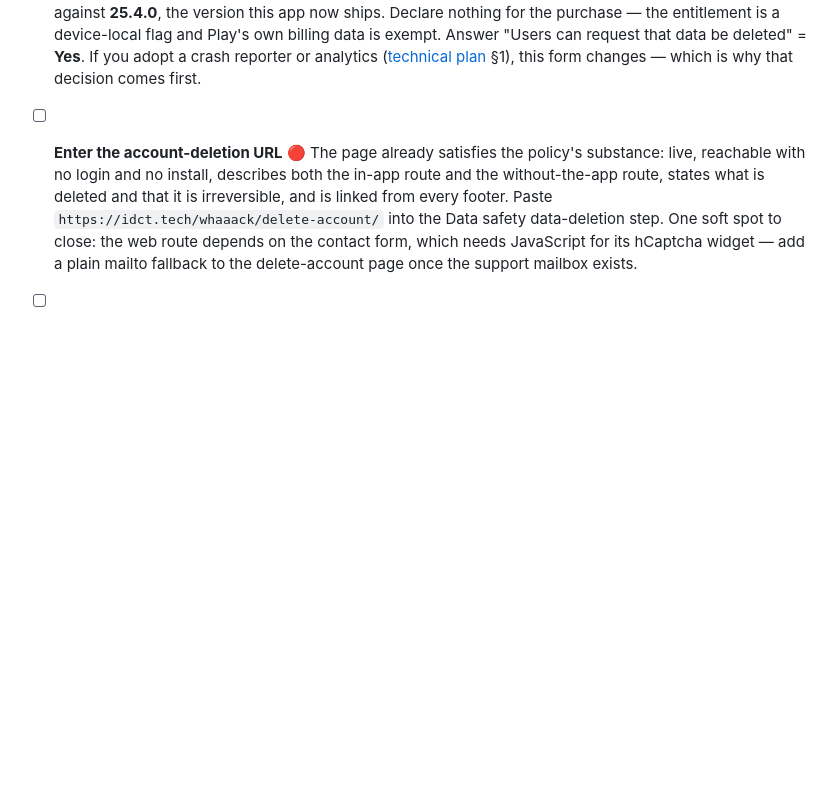
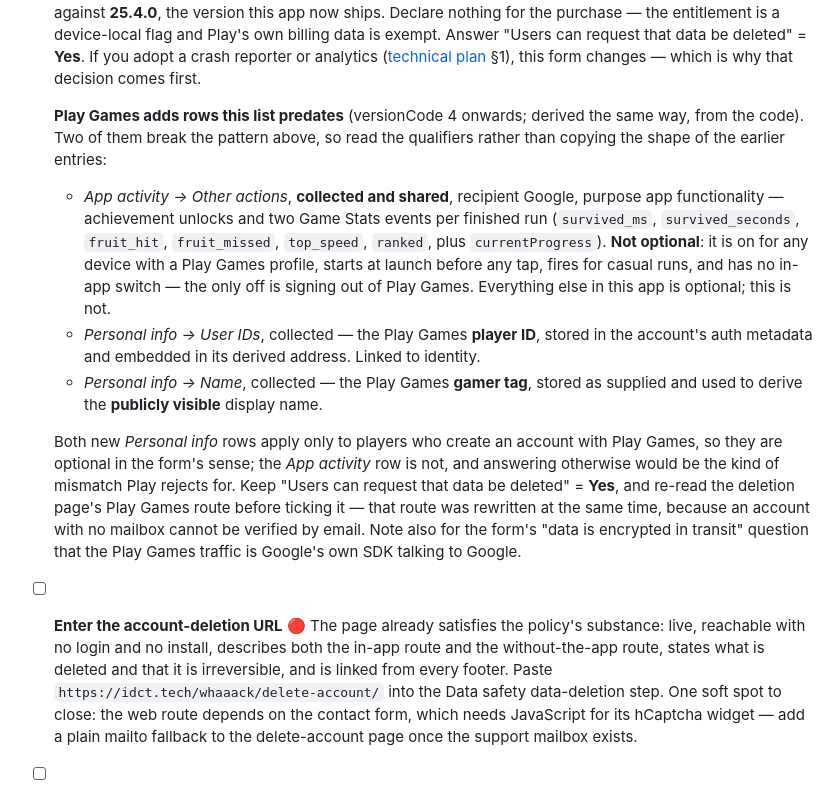
Before and after one commit to ideaconnect/whaaack, a Markdown page: docs/GO-TO-PRODUCTION-NON-TECHNICAL.md, the part around the change. Rendered like a GitHub page; blank space fills up the shorter version.

Commit message:
Derive the Data safety rows Play Games adds
The derivation on file was written from the code as it stood before Play Games and lists
nothing for it, which would leave the form understating what the app does — the failure mode
Play rejects for rather than a paperwork slip.

The App activity row is the one that breaks the pattern: everything else this app collects is
optional because casual play needs no account, but the Play Games reporting is on for any
device with a profile, starts before any tap, covers casual runs, and cannot be switched off
inside the app. It is collected *and shared*, with Google as the recipient.

Co-Authored-By: Claude Fable 5 <noreply@anthropic.com>

```diff
--- a/docs/GO-TO-PRODUCTION-NON-TECHNICAL.md
+++ b/docs/GO-TO-PRODUCTION-NON-TECHNICAL.md
@@ -285,6 +285,29 @@ section is a submission gate as well as a policy one.
   Declare nothing for the purchase — the entitlement is a device-local flag and Play's own billing
   data is exempt. Answer "Users can request that data be deleted" = **Yes**. If you adopt a crash
   reporter or analytics ([technical plan](GO-TO-PRODUCTION-TECHNICAL.md) §1), this form changes — which is why that decision comes first.
+
+  **Play Games adds rows this list predates** (versionCode 4 onwards; derived the same way, from
+  the code). Two of them break the pattern above, so read the qualifiers rather than copying the
+  shape of the earlier entries:
+
+  - *App activity → Other actions*, **collected and shared**, recipient Google, purpose app
+    functionality — achievement unlocks and two Game Stats events per finished run
+    (`survived_ms`, `survived_seconds`, `fruit_hit`, `fruit_missed`, `top_speed`, `ranked`, plus
+    `currentProgress`). **Not optional**: it is on for any device with a Play Games profile,
+    starts at launch before any tap, fires for casual runs, and has no in-app switch — the only
+    off is signing out of Play Games. Everything else in this app is optional; this is not.
+  - *Personal info → User IDs*, collected — the Play Games **player ID**, stored in the account's
+    auth metadata and embedded in its derived address. Linked to identity.
+  - *Personal info → Name*, collected — the Play Games **gamer tag**, stored as supplied and used
+    to derive the **publicly visible** display name.
+
+  Both new *Personal info* rows apply only to players who create an account with Play Games, so
+  they are optional in the form's sense; the *App activity* row is not, and answering otherwise
+  would be the kind of mismatch Play rejects for. Keep "Users can request that data be deleted" =
+  **Yes**, and re-read the deletion page's Play Games route before ticking it — that route was
+  rewritten at the same time, because an account with no mailbox cannot be verified by email.
+  Note also for the form's "data is encrypted in transit" question that the Play Games traffic is
+  Google's own SDK talking to Google.
 
 - [ ] **Enter the account-deletion URL** 🔴
   The page already satisfies the policy's substance: live, reachable with no login and no install,
```
